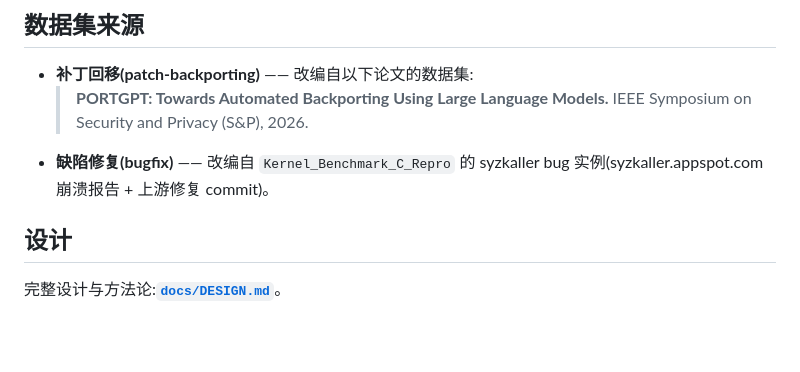
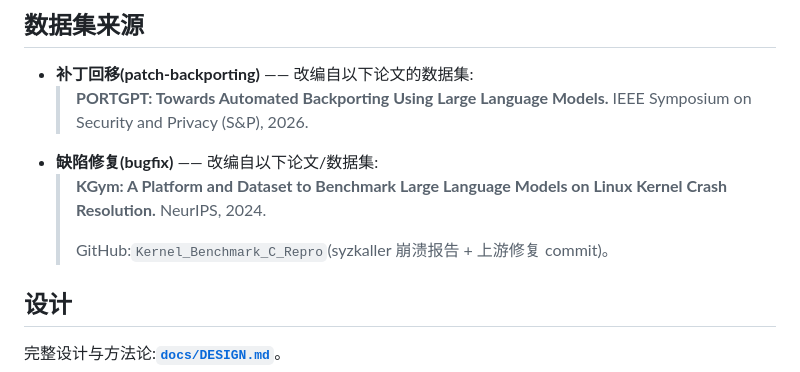
Before and after one commit to ajksunkang-aios/KBench, a Markdown page: README.zh-CN.md, the part around the change. GitHub-like rendering; blank space fills up the shorter version.

```diff
--- a/README.zh-CN.md
+++ b/README.zh-CN.md
@@ -51,7 +51,11 @@ KBench 给一个 agent(模型 + 可选工具)一个真实内核任务,把它的
 - **补丁回移(patch-backporting)** —— 改编自以下论文的数据集:
   > **PORTGPT: Towards Automated Backporting Using Large Language Models.**
   > IEEE Symposium on Security and Privacy (S&P), 2026.
-- **缺陷修复(bugfix)** —— 改编自 `Kernel_Benchmark_C_Repro` 的 syzkaller bug 实例(syzkaller.appspot.com 崩溃报告 + 上游修复 commit)。
+- **缺陷修复(bugfix)** —— 改编自以下论文/数据集:
+  > **KGym: A Platform and Dataset to Benchmark Large Language Models on Linux
+  > Kernel Crash Resolution.** NeurIPS, 2024.
+  >
+  > GitHub:`Kernel_Benchmark_C_Repro`(syzkaller 崩溃报告 + 上游修复 commit)。
 
 ## 设计
 
```
Also changed, not shown: README.md (+6 -3 lines), tasks/bugfix/README.md (+4 -2 lines).
